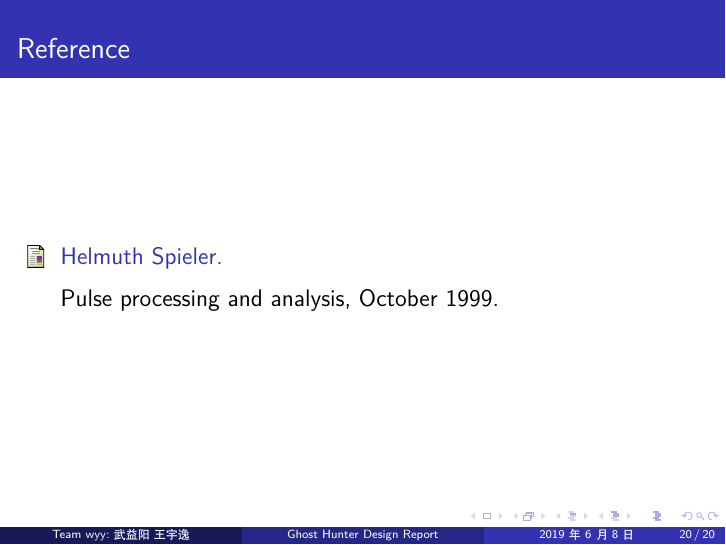
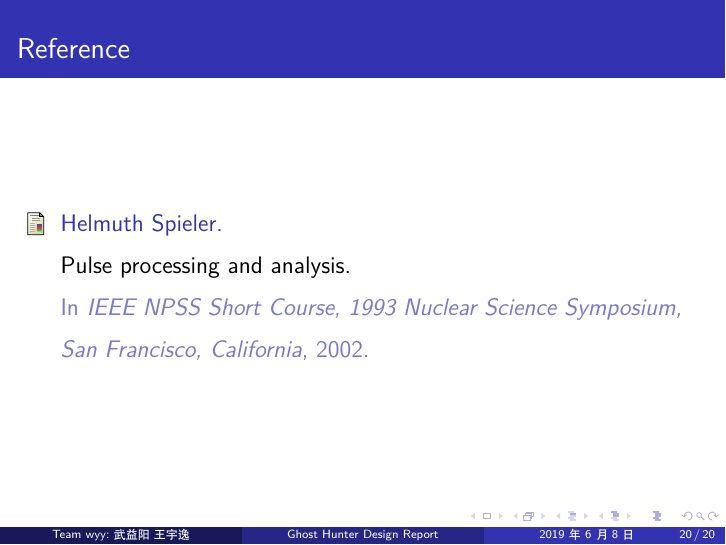
Before and after one commit to Berrysoft/Ghost-Hunter-wyy, LaTeX slides (report/report.tex, which reads report/report.bib): page 29 of 29. Compiled offline with XeLaTeX.

Commit message:
更改了参考文献格式

```diff
--- a/report/report.bib
+++ b/report/report.bib
@@ -1,7 +1,6 @@
-@misc{ref1,
-  author ={Helmuth Spieler},
-  title ={Pulse Processing and Analysis},
-  publisher = {Berkeley, CA 94720},
-  month = {October},
-  year =         {1999},
+@inproceedings{spieler2002pulse,
+  title={Pulse processing and analysis},
+  author={Spieler, Helmuth},
+  booktitle={IEEE NPSS Short Course, 1993 Nuclear Science Symposium, San Francisco, California},
+  year={2002}
 }
```
Also changed, not shown: report/report.tex (+1 -1 lines), report/report.bbl, report/report.pdf, 3 other files.
